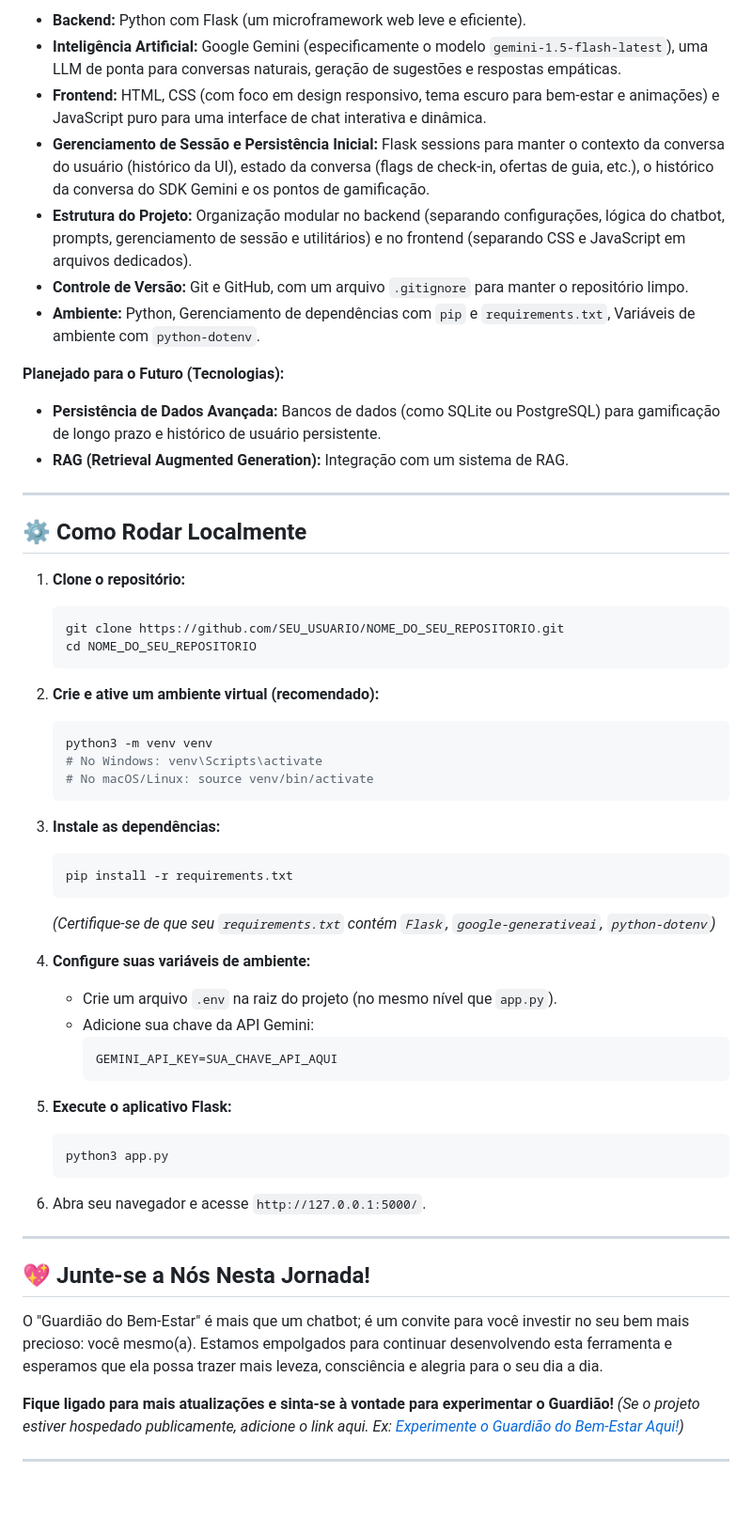
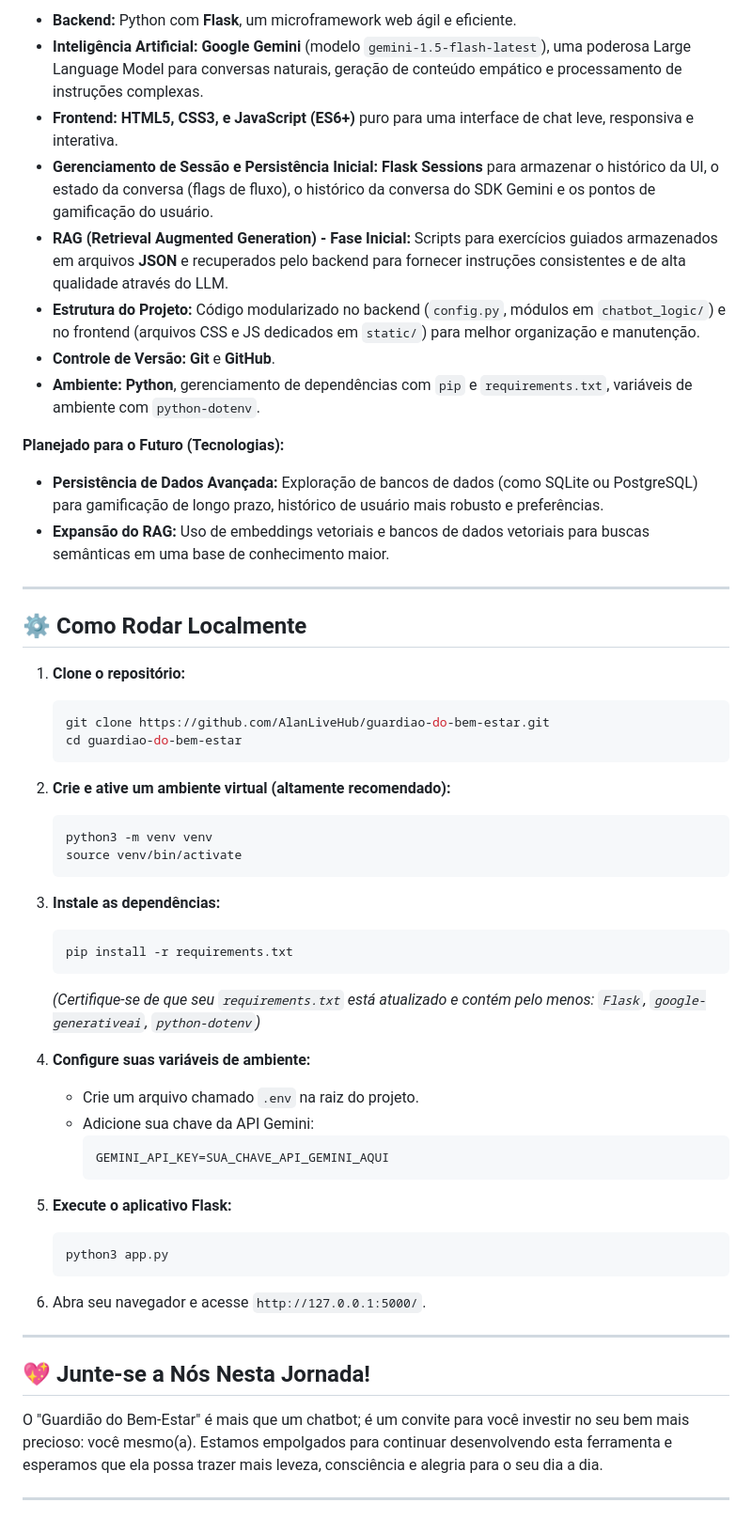
Before and after one commit to AlanLiveHub/guardiao-do-bem-estar, a Markdown page: README.md, the part around the change printed below. Shown: that part at 94% size. GitHub-like rendering; blank space fills up the shorter version.

````diff
--- a/README.md
+++ b/README.md
@@ -70,15 +77,16 @@ Este projeto está sendo construído com um mix de tecnologias modernas e podero
 
-*   **Backend:** Python com Flask (um microframework web leve e eficiente).
-*   **Inteligência Artificial:** Google Gemini (especificamente o modelo `gemini-1.5-flash-latest`), uma LLM de ponta para conversas naturais, geração de sugestões e respostas empáticas.
-*   **Frontend:** HTML, CSS (com foco em design responsivo, tema escuro para bem-estar e animações) e JavaScript puro para uma interface de chat interativa e dinâmica.
-*   **Gerenciamento de Sessão e Persistência Inicial:** Flask sessions para manter o contexto da conversa do usuário (histórico da UI), estado da conversa (flags de check-in, ofertas de guia, etc.), o histórico da conversa do SDK Gemini e os pontos de gamificação.
-*   **Estrutura do Projeto:** Organização modular no backend (separando configurações, lógica do chatbot, prompts, gerenciamento de sessão e utilitários) e no frontend (separando CSS e JavaScript em arquivos dedicados).
-*   **Controle de Versão:** Git e GitHub, com um arquivo `.gitignore` para manter o repositório limpo.
-*   **Ambiente:** Python, Gerenciamento de dependências com `pip` e `requirements.txt`, Variáveis de ambiente com `python-dotenv`.
+*   **Backend:** Python com **Flask**, um microframework web ágil e eficiente.
+*   **Inteligência Artificial:** **Google Gemini** (modelo `gemini-1.5-flash-latest`), uma poderosa Large Language Model para conversas naturais, geração de conteúdo empático e processamento de instruções complexas.
+*   **Frontend:** **HTML5, CSS3, e JavaScript (ES6+)** puro para uma interface de chat leve, responsiva e interativa.
+*   **Gerenciamento de Sessão e Persistência Inicial:** **Flask Sessions** para armazenar o histórico da UI, o estado da conversa (flags de fluxo), o histórico da conversa do SDK Gemini e os pontos de gamificação do usuário.
+*   **RAG (Retrieval Augmented Generation) - Fase Inicial:** Scripts para exercícios guiados armazenados em arquivos **JSON** e recuperados pelo backend para fornecer instruções consistentes e de alta qualidade através do LLM.
+*   **Estrutura do Projeto:** Código modularizado no backend (`config.py`, módulos em `chatbot_logic/`) e no frontend (arquivos CSS e JS dedicados em `static/`) para melhor organização e manutenção.
+*   **Controle de Versão:** **Git** e **GitHub**.
+*   **Ambiente:** **Python**, gerenciamento de dependências com `pip` e `requirements.txt`, variáveis de ambiente com `python-dotenv`.
 
 **Planejado para o Futuro (Tecnologias):**
-*   **Persistência de Dados Avançada:** Bancos de dados (como SQLite ou PostgreSQL) para gamificação de longo prazo e histórico de usuário persistente.
-*   **RAG (Retrieval Augmented Generation):** Integração com um sistema de RAG.
+*   **Persistência de Dados Avançada:** Exploração de bancos de dados (como SQLite ou PostgreSQL) para gamificação de longo prazo, histórico de usuário mais robusto e preferências.
+*   **Expansão do RAG:** Uso de embeddings vetoriais e bancos de dados vetoriais para buscas semânticas em uma base de conhecimento maior.
 
 ---
 
@@ -86,28 +94,27 @@ Este projeto está sendo construído com um mix de tecnologias modernas e podero
 
 1.  **Clone o repositório:**
     ```bash
-    git clone https://github.com/SEU_USUARIO/NOME_DO_SEU_REPOSITORIO.git
-    cd NOME_DO_SEU_REPOSITORIO
+    git clone https://github.com/AlanLiveHub/guardiao-do-bem-estar.git
+    cd guardiao-do-bem-estar
     ```
-2.  **Crie e ative um ambiente virtual (recomendado):**
+
+2.  **Crie e ative um ambiente virtual (altamente recomendado):**
     ```bash
     python3 -m venv venv
-    # No Windows: venv\Scripts\activate
-    # No macOS/Linux: source venv/bin/activate
+    source venv/bin/activate
     ```
 3.  **Instale as dependências:**
     ```bash
     pip install -r requirements.txt
     ```
-    *(Certifique-se de que seu `requirements.txt` contém `Flask`, `google-generativeai`, `python-dotenv`)*
+    *(Certifique-se de que seu `requirements.txt` está atualizado e contém pelo menos: `Flask`, `google-generativeai`, `python-dotenv`)*
 
 4.  **Configure suas variáveis de ambiente:**
-    *   Crie um arquivo `.env` na raiz do projeto (no mesmo nível que `app.py`).
+    *   Crie um arquivo chamado `.env` na raiz do projeto.
     *   Adicione sua chave da API Gemini:
         ```env
-        GEMINI_API_KEY=SUA_CHAVE_API_AQUI
+        GEMINI_API_KEY=SUA_CHAVE_API_GEMINI_AQUI
         ```
-
 5.  **Execute o aplicativo Flask:**
     ```bash
     python3 app.py
@@ -120,17 +127,19 @@ Este projeto está sendo construído com um mix de tecnologias modernas e podero
 
 O "Guardião do Bem-Estar" é mais que um chatbot; é um convite para você investir no seu bem mais precioso: você mesmo(a). Estamos empolgados para continuar desenvolvendo esta ferramenta e esperamos que ela possa trazer mais leveza, consciência e alegria para o seu dia a dia.
 
-**Fique ligado para mais atualizações e sinta-se à vontade para experimentar o Guardião!**
-*(Se o projeto estiver hospedado publicamente, adicione o link aqui. Ex: [Experimente o Guardião do Bem-Estar Aqui!](URL_DO_SEU_APP_HOSPEDADO))*
+<!-- **Fique ligado para mais atualizações e sinta-se à vontade para experimentar o Guardião!**
+*(✅ Se o projeto estiver hospedado publicamente, adicione o link aqui. Ex: [Experimente o Guardião do Bem-Estar Agora!](URL_DO_SEU_APP_HOSPEDADO))* -->
 
 ---
 <!--
-## 🤝 Como Contribuir (Opcional)
+## 🤝 Como Contribuir (Opcional - Adicione se quiser)
 
-Adoramos contribuições! Se você tem ideias, sugestões ou quer ajudar no desenvolvimento, por favor:
-1. Faça um fork do projeto.
-2. Crie uma branch para sua feature (`git checkout -b feature/MinhaNovaFeature`).
-3. Faça commit das suas alterações (`git commit -m 'Adiciona MinhaNovaFeature'`).
-4. Faça push para a branch (`git push origin feature/MinhaNovaFeature`).
-5. Abra um Pull Request.
+Estamos abertos a colaborações e ideias! Se você gostaria de contribuir:
+1. Faça um Fork do projeto.
+2. Crie uma Branch para sua Feature (`git checkout -b feature/MinhaNovaFeature`).
+3. Faça Commit das suas alterações (`git commit -m 'Adiciona MinhaNovaFeature'`).
+4. Faça Push para a Branch (`git push origin feature/MinhaNovaFeature`).
+5. Abra um Pull Request com uma descrição clara das suas mudanças.
+
+Sinta-se à vontade também para abrir Issues para reportar bugs ou sugerir novas funcionalidades!
 -->
````
Also changed, not shown: other parts of README.md (+46 -39 lines), static/img/guardian_robot.png (added).
